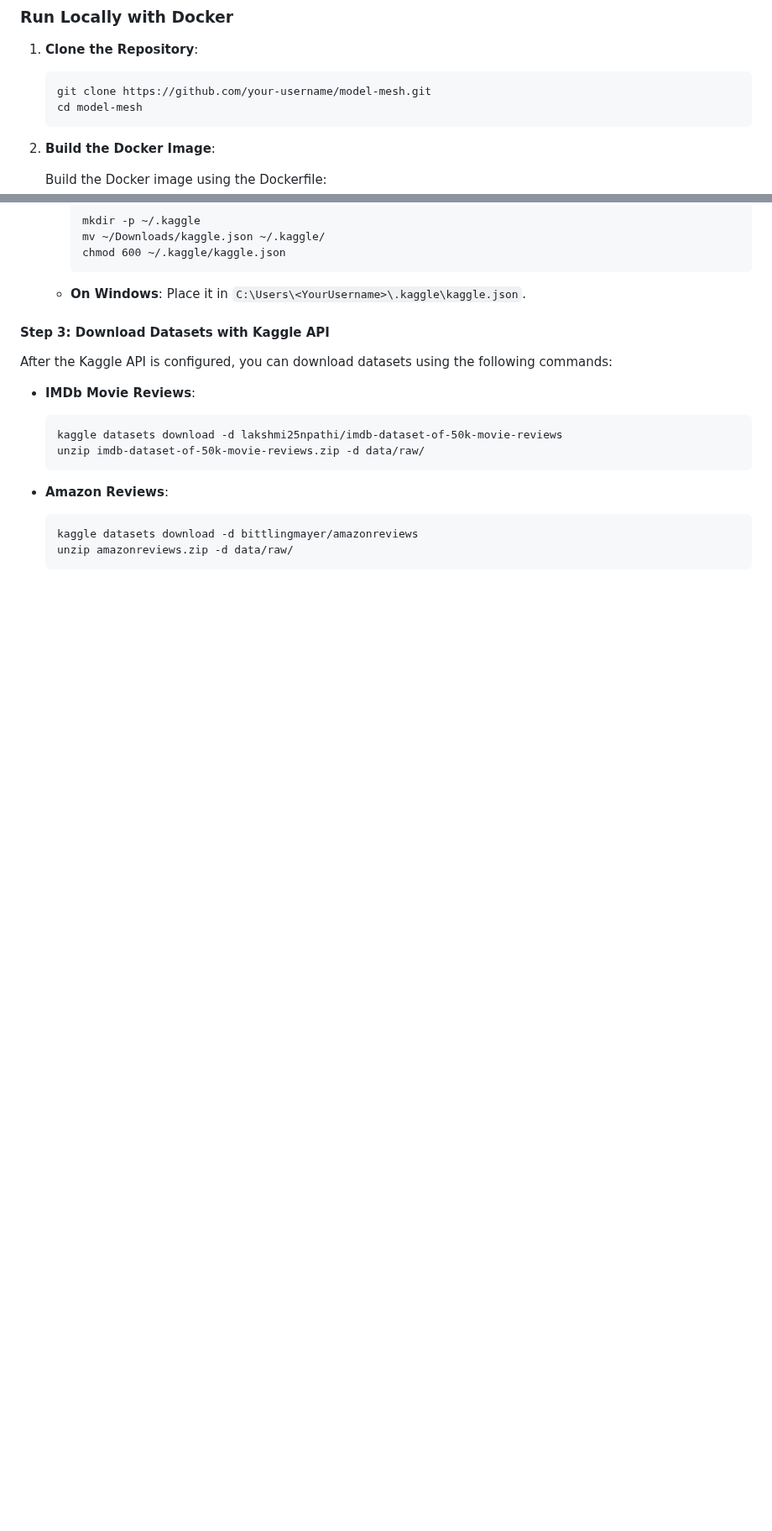
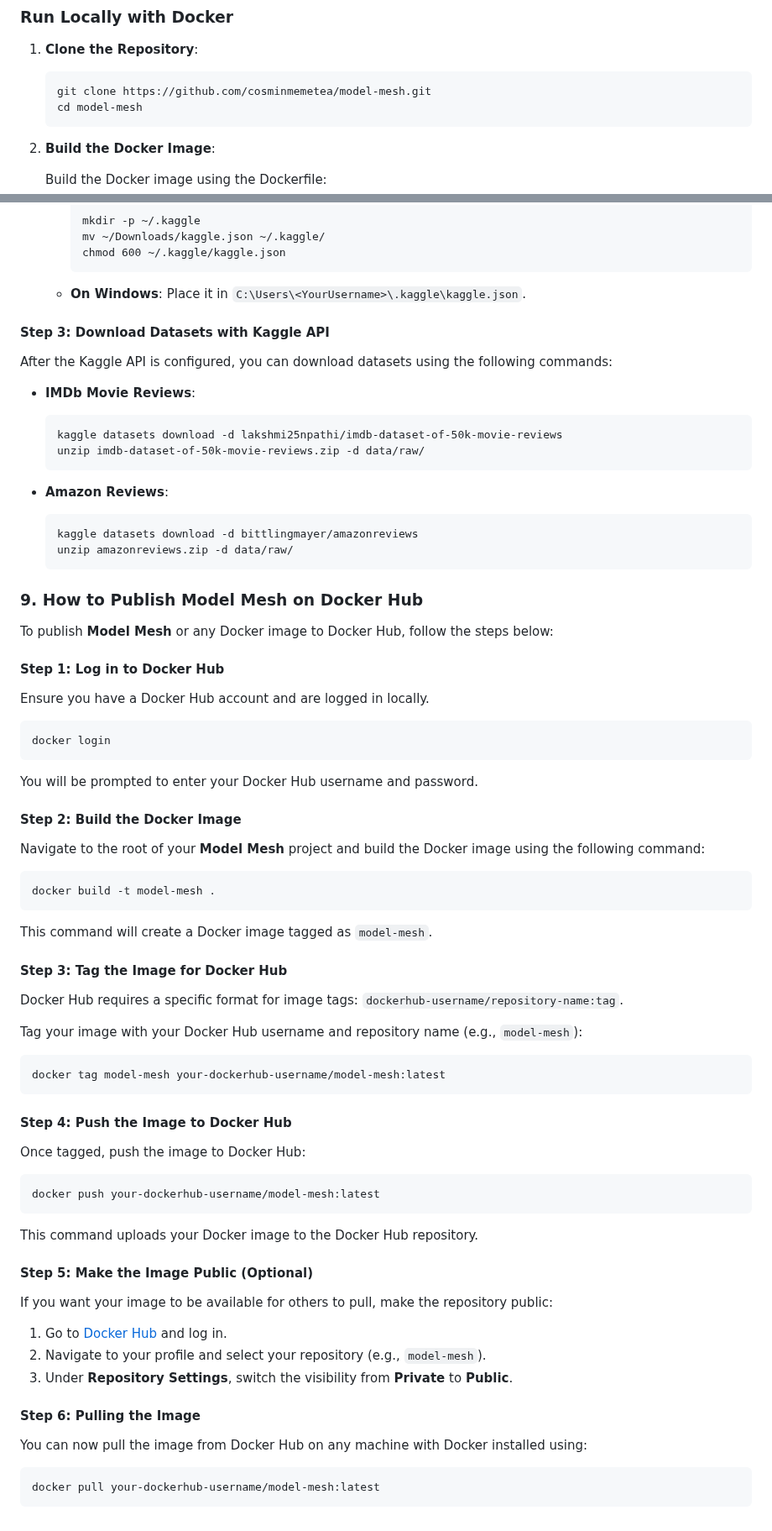
Before and after one commit to cosminmemetea/model-mesh, a Markdown page: README.md, 2 parts joined by grey strips. Shown at 84% size. Drawn GitHub-style; blank space fills up the shorter version.

Commit message:
docu: Updated README.md file with publishing the container on the Docker Hub

````diff
--- a/README.md
+++ b/README.md
@@ -24,7 +24,7 @@ The application is deployed as a web service on Render: [Model-Mesh on Render](h
 1. **Clone the Repository**:
 
    ```
-   git clone https://github.com/your-username/model-mesh.git
+   git clone https://github.com/cosminmemetea/model-mesh.git
    cd model-mesh
    ```
 2. **Build the Docker Image**:
@@ -228,3 +229,54 @@ After the Kaggle API is configured, you can download datasets using the followin
    kaggle datasets download -d bittlingmayer/amazonreviews
    unzip amazonreviews.zip -d data/raw/
    ```
+
+### 9. How to Publish Model Mesh on Docker Hub
+
+To publish **Model Mesh** or any Docker image to Docker Hub, follow the steps below:
+
+#### Step 1: Log in to Docker Hub
+Ensure you have a Docker Hub account and are logged in locally.
+
+```
+docker login
+```
+You will be prompted to enter your Docker Hub username and password.
+
+#### Step 2: Build the Docker Image
+Navigate to the root of your **Model Mesh** project and build the Docker image using the following command:
+
+```
+docker build -t model-mesh .
+```
+This command will create a Docker image tagged as `model-mesh`.
+
+#### Step 3: Tag the Image for Docker Hub
+Docker Hub requires a specific format for image tags: `dockerhub-username/repository-name:tag`.
+
+Tag your image with your Docker Hub username and repository name (e.g., `model-mesh`):
+
+```
+docker tag model-mesh your-dockerhub-username/model-mesh:latest
+```
+
+#### Step 4: Push the Image to Docker Hub
+Once tagged, push the image to Docker Hub:
+
+```
+docker push your-dockerhub-username/model-mesh:latest
+```
+This command uploads your Docker image to the Docker Hub repository.
+
+#### Step 5: Make the Image Public (Optional)
+If you want your image to be available for others to pull, make the repository public:
+
+1. Go to [Docker Hub](https://hub.docker.com/) and log in.
+2. Navigate to your profile and select your repository (e.g., `model-mesh`).
+3. Under **Repository Settings**, switch the visibility from **Private** to **Public**.
+
+#### Step 6: Pulling the Image
+You can now pull the image from Docker Hub on any machine with Docker installed using:
+
+```
+docker pull your-dockerhub-username/model-mesh:latest
+```
````
Also changed, not shown: other parts of README.md (+4 -3 lines).
